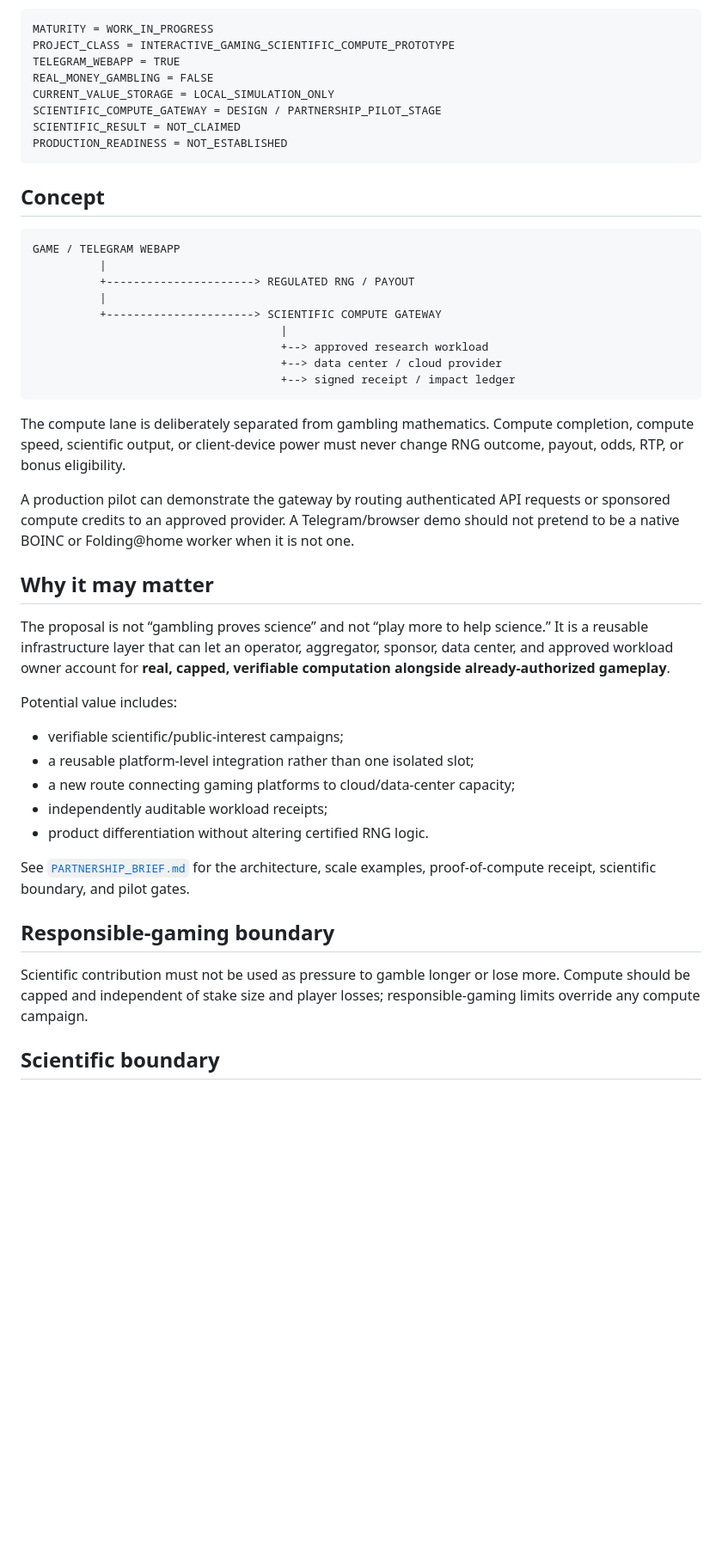
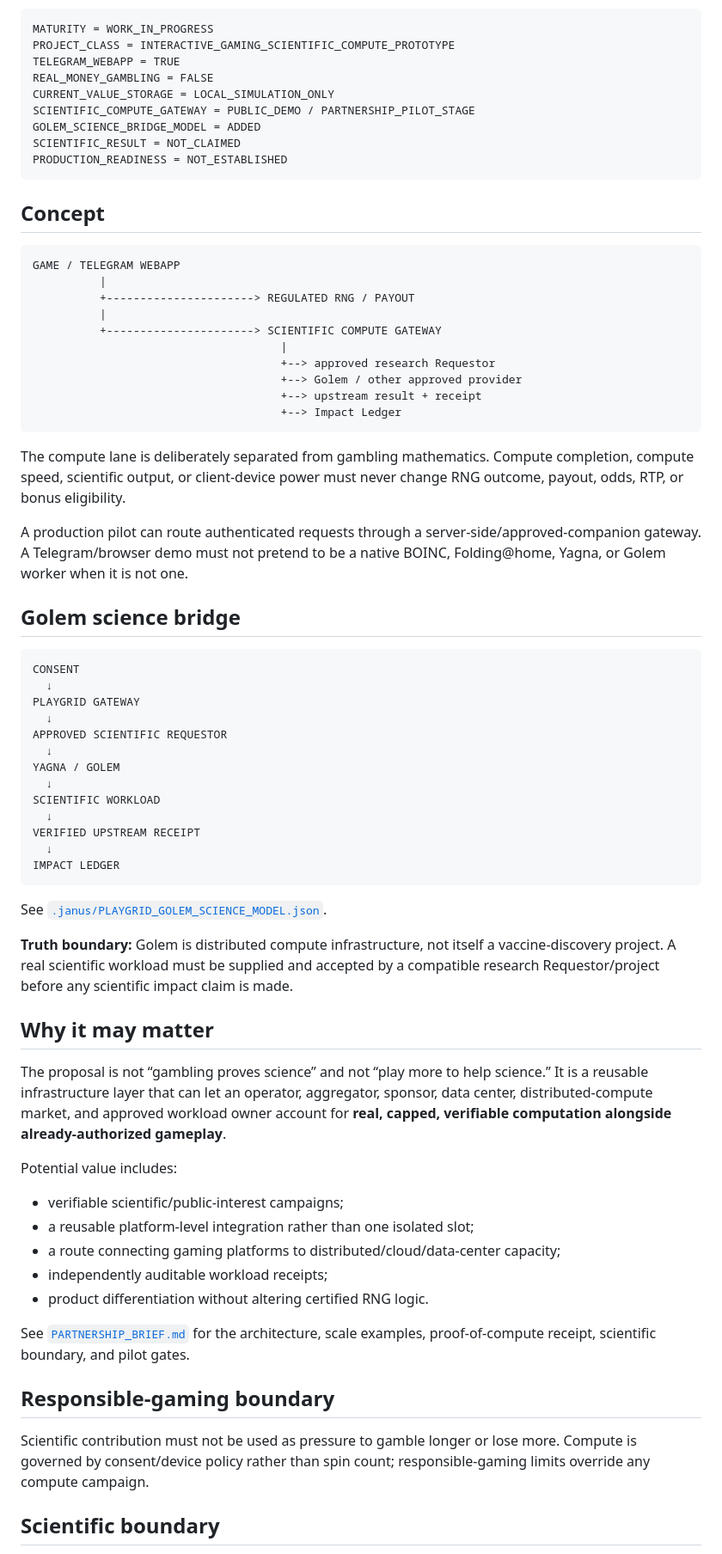
Before and after one commit to Hawkar-usls/DIVINE_REALM, a Markdown page: README.md, the part around one of its changes. Shown at 86% size. Drawn GitHub-style; blank space fills up the shorter version.

Commit message:
Surface PLAYGRID science demo and Golem bridge

````diff
--- a/README.md
+++ b/README.md
@@ -21,7 +27,8 @@ PROJECT_CLASS = INTERACTIVE_GAMING_SCIENTIFIC_COMPUTE_PROTOTYPE
 TELEGRAM_WEBAPP = TRUE
 REAL_MONEY_GAMBLING = FALSE
 CURRENT_VALUE_STORAGE = LOCAL_SIMULATION_ONLY
-SCIENTIFIC_COMPUTE_GATEWAY = DESIGN / PARTNERSHIP_PILOT_STAGE
+SCIENTIFIC_COMPUTE_GATEWAY = PUBLIC_DEMO / PARTNERSHIP_PILOT_STAGE
+GOLEM_SCIENCE_BRIDGE_MODEL = ADDED
 SCIENTIFIC_RESULT = NOT_CLAIMED
 PRODUCTION_READINESS = NOT_ESTABLISHED
 ```
@@ -35,24 +42,47 @@ GAME / TELEGRAM WEBAPP
           |
           +----------------------> SCIENTIFIC COMPUTE GATEWAY
                                      |
-                                     +--> approved research workload
-                                     +--> data center / cloud provider
-                                     +--> signed receipt / impact ledger
+                                     +--> approved research Requestor
+                                     +--> Golem / other approved provider
+                                     +--> upstream result + receipt
+                                     +--> Impact Ledger
 ```
 
 The compute lane is deliberately separated from gambling mathematics. Compute completion, compute speed, scientific output, or client-device power must never change RNG outcome, payout, odds, RTP, or bonus eligibility.
 
-A production pilot can demonstrate the gateway by routing authenticated API requests or sponsored compute credits to an approved provider. A Telegram/browser demo should not pretend to be a native BOINC or Folding@home worker when it is not one.
+A production pilot can route authenticated requests through a server-side/approved-companion gateway. A Telegram/browser demo must not pretend to be a native BOINC, Folding@home, Yagna, or Golem worker when it is not one.
+
+## Golem science bridge
+
+```text
+CONSENT
+  ↓
+PLAYGRID GATEWAY
+  ↓
+APPROVED SCIENTIFIC REQUESTOR
+  ↓
+YAGNA / GOLEM
+  ↓
+SCIENTIFIC WORKLOAD
+  ↓
+VERIFIED UPSTREAM RECEIPT
+  ↓
+IMPACT LEDGER
+```
+
+See [`.janus/PLAYGRID_GOLEM_SCIENCE_MODEL.json`](.janus/PLAYGRID_GOLEM_SCIENCE_MODEL.json).
+
+**Truth boundary:** Golem is distributed compute infrastructure, not itself a vaccine-discovery project. A real scientific workload must be supplied and accepted by a compatible research Requestor/project before any scientific impact claim is made.
 
 ## Why it may matter
 
-The proposal is not “gambling proves science” and not “play more to help science.” It is a reusable infrastructure layer that can let an operator, aggregator, sponsor, data center, and approved workload owner account for **real, capped, verifiable computation alongside already-authorized gameplay**.
+The proposal is not “gambling proves science” and not “play more to help science.” It is a reusable infrastructure layer that can let an operator, aggregator, sponsor, data center, distributed-compute market, and approved workload owner account for **real, capped, verifiable computation alongside already-authorized gameplay**.
 
 Potential value includes:
 
 - verifiable scientific/public-interest campaigns;
 - a reusable platform-level integration rather than one isolated slot;
-- a new route connecting gaming platforms to cloud/data-center capacity;
+- a route connecting gaming platforms to distributed/cloud/data-center capacity;
 - independently auditable workload receipts;
 - product differentiation without altering certified RNG logic.
 
@@ -60,7 +90,7 @@ See [`PARTNERSHIP_BRIEF.md`](PARTNERSHIP_BRIEF.md) for the architecture, scale e
 
 ## Responsible-gaming boundary
 
-Scientific contribution must not be used as pressure to gamble longer or lose more. Compute should be capped and independent of stake size and player losses; responsible-gaming limits override any compute campaign.
+Scientific contribution must not be used as pressure to gamble longer or lose more. Compute is governed by consent/device policy rather than spin count; responsible-gaming limits override any compute campaign.
 
 ## Scientific boundary
 
````
Also changed, not shown: other parts of README.md (+6 -0 lines).
